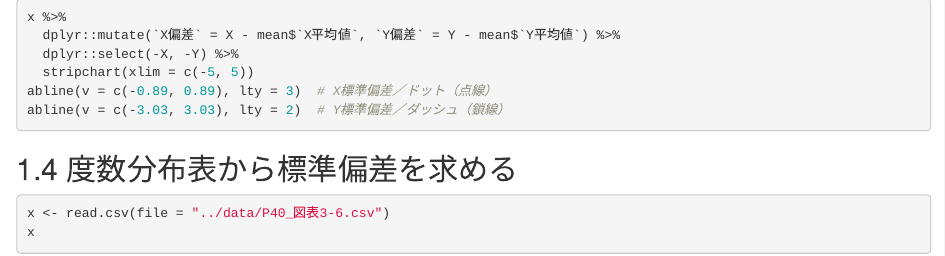
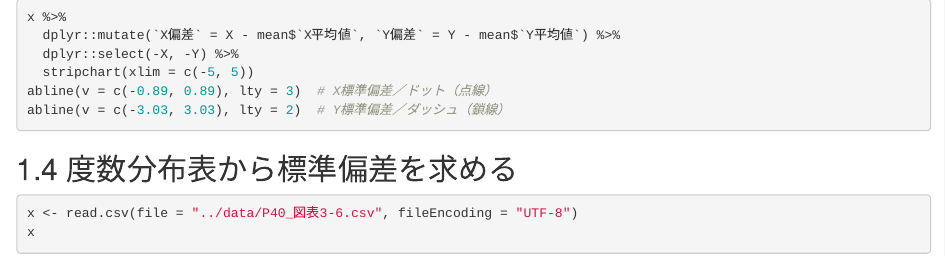
Before and after one commit to k-metrics/DAWS2022, an R Markdown document (bookdown/03_section.Rmd): the page in a window 1100 px wide, from 1300 px down. Rendered offline with R 4.5, knitr and Pandoc, with nearby package versions; the code chunks are not run, so their results and figures are left out; drawn as R Markdown's standard HTML page in place of the format the file asks for.

Commit message:
第4講up

````diff
--- a/bookdown/03_section.Rmd
+++ b/bookdown/03_section.Rmd
@@ -86,7 +86,7 @@ abline(v = c(-3.03, 3.03), lty = 2)  # Y標準偏差／ダッシュ（鎖線）
 ## 度数分布表から標準偏差を求める
 
 ```{r}
-x <- read.csv(file = "../data/P40_図表3-6.csv")
+x <- read.csv(file = "../data/P40_図表3-6.csv", fileEncoding = "UTF-8")
 x
 ```
 　第2講の「2−3 度数分布表での平均値」で学んだように度数分布表から平均値（の近似値）は
--- a/bookdown/_output.yml
+++ b/bookdown/_output.yml
@@ -10,24 +10,31 @@ bookdown::gitbook:
   config:
     toc:
       collapse: section  # Select one of "subsection", "section", "none"
-      scroll_highlight: yes
+      scroll_highlight: true
       before: null
       after: null
     toolbar:
       position: fixed # "static" or "fixed""
     edit: null
     download: ["pdf"]
-    search: yes
+    search:
+      engine: fuse # lunr or fuse
+      options: null
+    sharing:
+      facebook: true
+      github: true
+      twitter: true
     fontsettings:
-      theme: white  # "white" or "sepia" or "night"
-      family: sans # "serif" or "sans"
+      theme: white    # "white" or "sepia" or "night"
+      family: sans    # "serif" or "sans"
+      # size: 2       # 1, 2(default), 3, or 4
 
 ## ePUB形式でLaTeX数式が表示されない
-bookdown::epub_book:
-  dev: svglite                       # 有効になっていない？
-  epub_version: epub3
-  md_extensions: -ascii_identifiers  # 目次で日本語を有効にする
-  pandoc_args: [--mathml]            # 有効になっていない
+# bookdown::epub_book:
+#   dev: svglite                       # 有効になっていない？
+#   epub_version: epub3
+#   md_extensions: -ascii_identifiers  # 目次で日本語を有効にする
+#   pandoc_args: [--mathml]            # 有効になっていない
 
 bookdown::pdf_book:
   includes:
````
Also changed, not shown: bookdown/04_section.Rmd (+2 -0 lines), docs/R.tex, docs/search_index.json, 26 other files.
